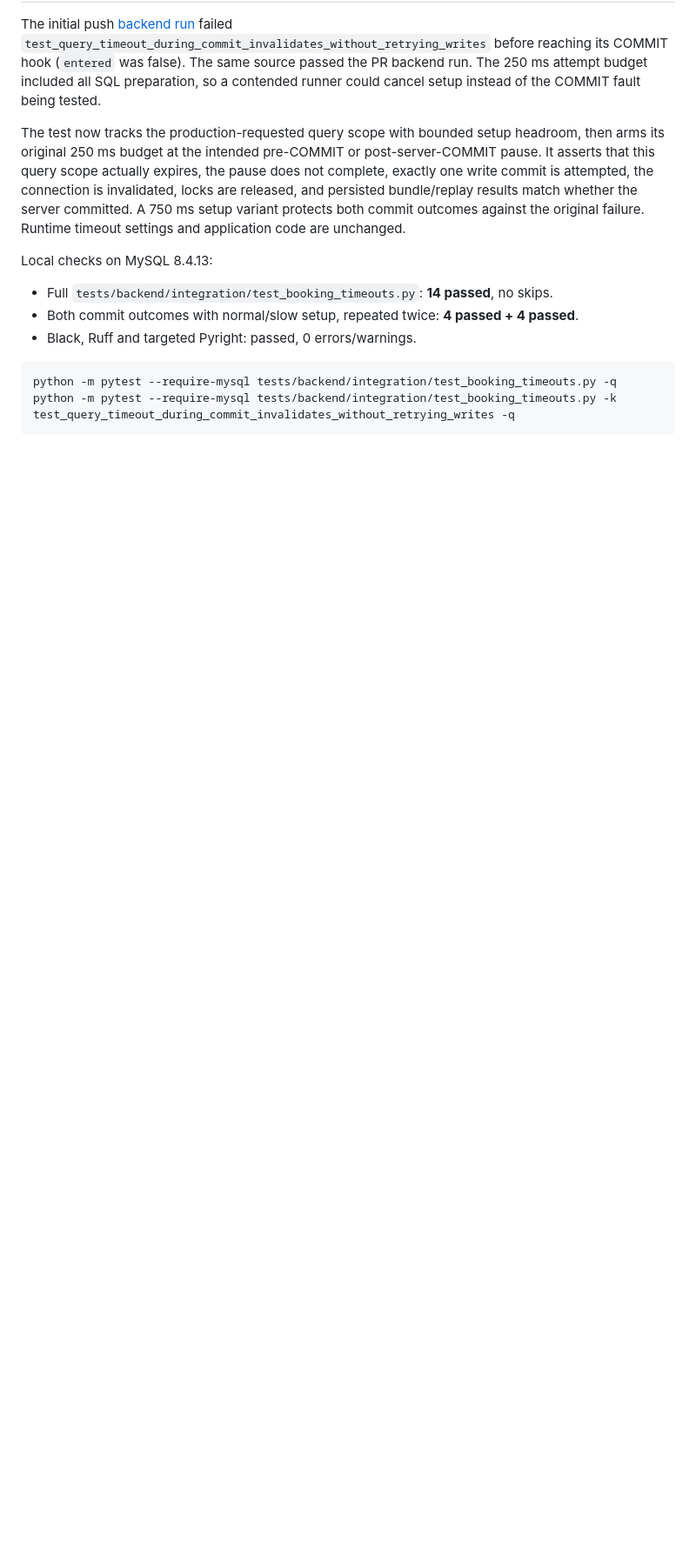
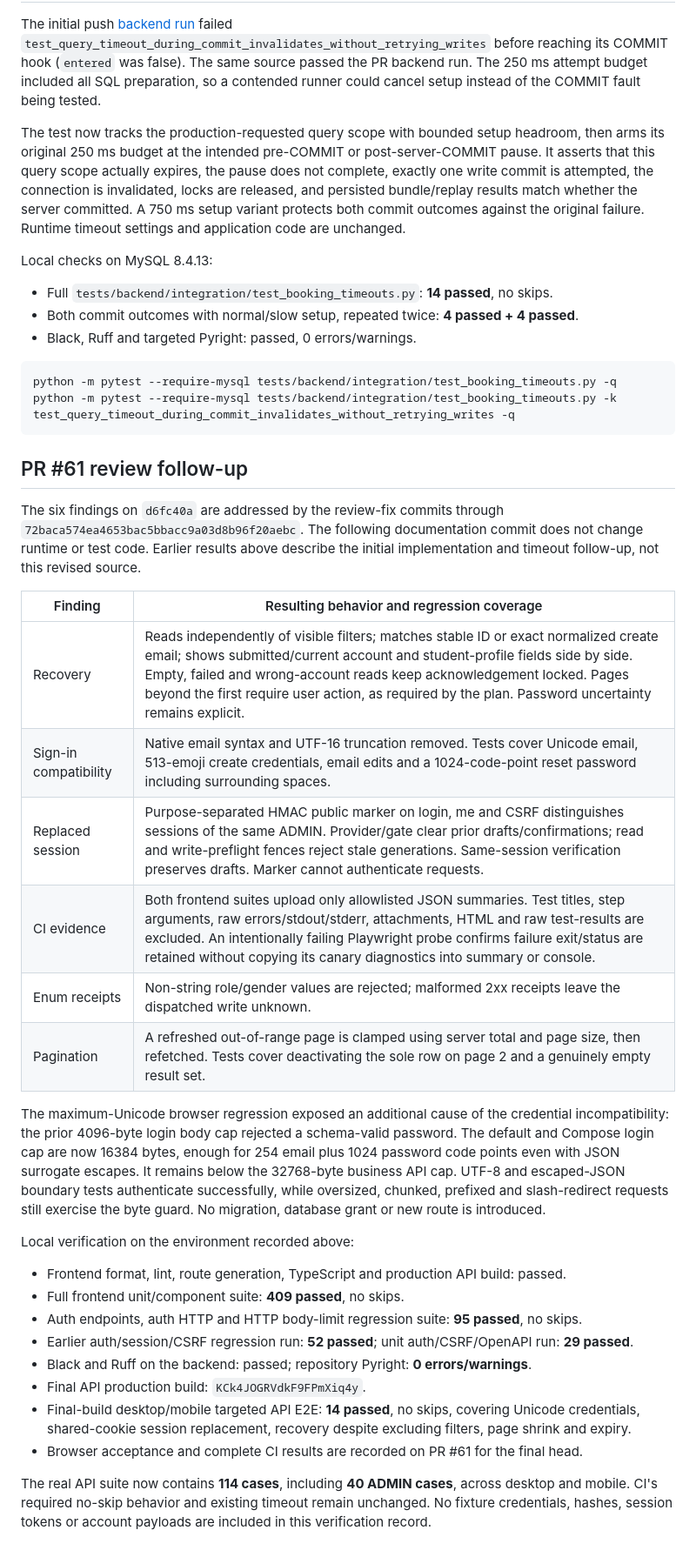
Before and after one commit to 4PMs-3Workers/Production-Readiness-Lab, a Markdown page: docs/tasks/issue-51-verification.md, the part around the change. Shown at 87% size. Drawn GitHub-style; blank space fills up the shorter version.

Commit message:
docs(admin): record all six review fixes and verification

````diff
--- a/docs/tasks/issue-51-verification.md
+++ b/docs/tasks/issue-51-verification.md
@@ -142,3 +142,46 @@ Local checks on MySQL 8.4.13:
 python -m pytest --require-mysql tests/backend/integration/test_booking_timeouts.py -q
 python -m pytest --require-mysql tests/backend/integration/test_booking_timeouts.py -k test_query_timeout_during_commit_invalidates_without_retrying_writes -q
 ```
+
+## PR #61 review follow-up
+
+The six findings on `d6fc40a` are addressed by the review-fix commits through
+`72baca574ea4653bac5bbacc9a03d8b96f20aebc`. The following documentation commit
+does not change runtime or test code. Earlier results above describe the initial
+implementation and timeout follow-up, not this revised source.
+
+| Finding | Resulting behavior and regression coverage |
+| --- | --- |
+| Recovery | Reads independently of visible filters; matches stable ID or exact normalized create email; shows submitted/current account and student-profile fields side by side. Empty, failed and wrong-account reads keep acknowledgement locked. Pages beyond the first require user action, as required by the plan. Password uncertainty remains explicit. |
+| Sign-in compatibility | Native email syntax and UTF-16 truncation removed. Tests cover Unicode email, 513-emoji create credentials, email edits and a 1024-code-point reset password including surrounding spaces. |
+| Replaced session | Purpose-separated HMAC public marker on login, me and CSRF distinguishes sessions of the same ADMIN. Provider/gate clear prior drafts/confirmations; read and write-preflight fences reject stale generations. Same-session verification preserves drafts. Marker cannot authenticate requests. |
+| CI evidence | Both frontend suites upload only allowlisted JSON summaries. Test titles, step arguments, raw errors/stdout/stderr, attachments, HTML and raw test-results are excluded. An intentionally failing Playwright probe confirms failure exit/status are retained without copying its canary diagnostics into summary or console. |
+| Enum receipts | Non-string role/gender values are rejected; malformed 2xx receipts leave the dispatched write unknown. |
+| Pagination | A refreshed out-of-range page is clamped using server total and page size, then refetched. Tests cover deactivating the sole row on page 2 and a genuinely empty result set. |
+
+The maximum-Unicode browser regression exposed an additional cause of the
+credential incompatibility: the prior 4096-byte login body cap rejected a
+schema-valid password. The default and Compose login cap are now 16384 bytes,
+enough for 254 email plus 1024 password code points even with JSON surrogate
+escapes. It remains below the 32768-byte business API cap. UTF-8 and escaped-JSON
+boundary tests authenticate successfully, while oversized, chunked, prefixed and
+slash-redirect requests still exercise the byte guard. No migration, database
+grant or new route is introduced.
+
+Local verification on the environment recorded above:
+
+- Frontend format, lint, route generation, TypeScript and production API build: passed.
+- Full frontend unit/component suite: **409 passed**, no skips.
+- Auth endpoints, auth HTTP and HTTP body-limit regression suite: **95 passed**, no skips.
+- Earlier auth/session/CSRF regression run: **52 passed**; unit auth/CSRF/OpenAPI run: **29 passed**.
+- Black and Ruff on the backend: passed; repository Pyright: **0 errors/warnings**.
+- Final API production build: `KCk4JOGRVdkF9FPmXiq4y`.
+- Final-build desktop/mobile targeted API E2E: **14 passed**, no skips, covering
+  Unicode credentials, shared-cookie session replacement, recovery despite
+  excluding filters, page shrink and expiry.
+- Browser acceptance and complete CI results are recorded on PR #61 for the final head.
+
+The real API suite now contains **114 cases**, including **40 ADMIN cases**, across
+desktop and mobile. CI's required no-skip behavior and existing timeout remain
+unchanged. No fixture credentials, hashes, session tokens or account payloads
+are included in this verification record.
````
Also changed, not shown: docs/tasks/admin-account-management.md (+20 -2 lines).
